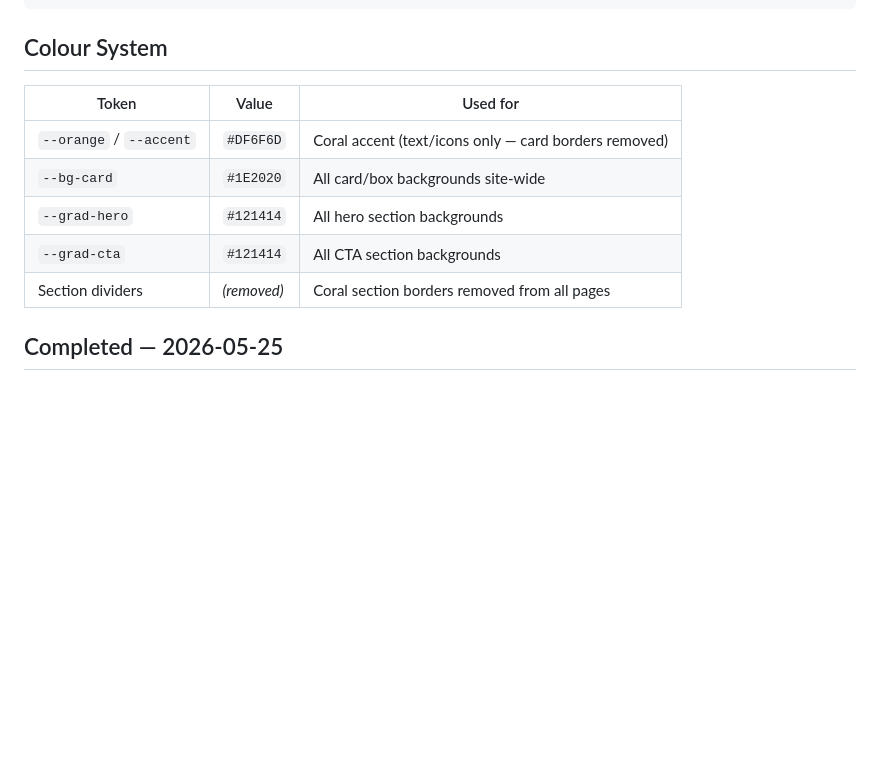
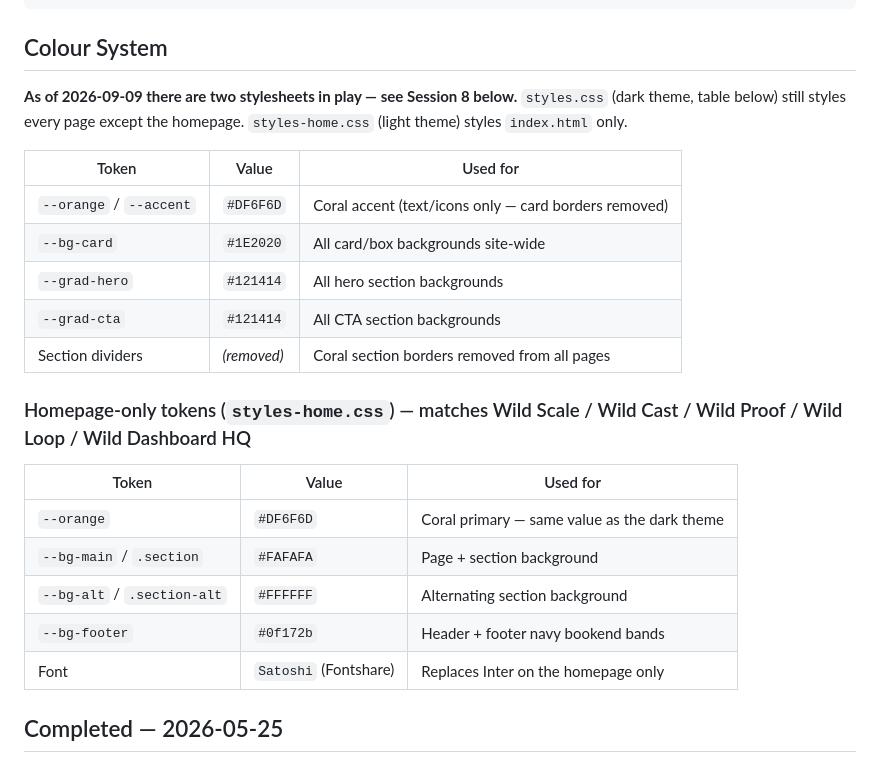
Before and after one commit to IntoTheWild-Dev/wild-stack-website, a Markdown page: STATUS.md, the part around one of its changes. GitHub-like rendering; blank space fills up the shorter version.

````diff
--- a/STATUS.md
+++ b/STATUS.md
@@ -33,6 +33,10 @@
 ```
 
 ## Colour System
+**As of 2026-09-09 there are two stylesheets in play — see Session 8 below.**
+`styles.css` (dark theme, table below) still styles every page except the
+homepage. `styles-home.css` (light theme) styles `index.html` only.
+
 | Token | Value | Used for |
 |-------|-------|----------|
 | `--orange` / `--accent` | `#DF6F6D` | Coral accent (text/icons only — card borders removed) |
@@ -40,6 +44,15 @@
 | `--grad-hero` | `#121414` | All hero section backgrounds |
 | `--grad-cta` | `#121414` | All CTA section backgrounds |
 | Section dividers | _(removed)_ | Coral section borders removed from all pages |
+
+### Homepage-only tokens (`styles-home.css`) — matches Wild Scale / Wild Cast / Wild Proof / Wild Loop / Wild Dashboard HQ
+| Token | Value | Used for |
+|-------|-------|----------|
+| `--orange` | `#DF6F6D` | Coral primary — same value as the dark theme |
+| `--bg-main` / `.section` | `#FAFAFA` | Page + section background |
+| `--bg-alt` / `.section-alt` | `#FFFFFF` | Alternating section background |
+| `--bg-footer` | `#0f172b` | Header + footer navy bookend bands |
+| Font | `Satoshi` (Fontshare) | Replaces Inter on the homepage only |
 
 ## Completed — 2026-05-25
 ### Deployment & Infrastructure
````
Also changed, not shown: other parts of STATUS.md (+21 -1 lines).
